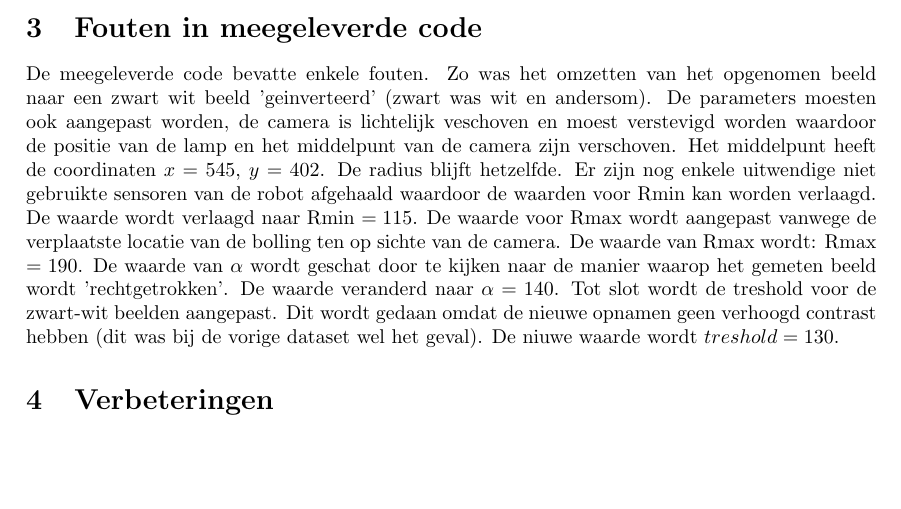
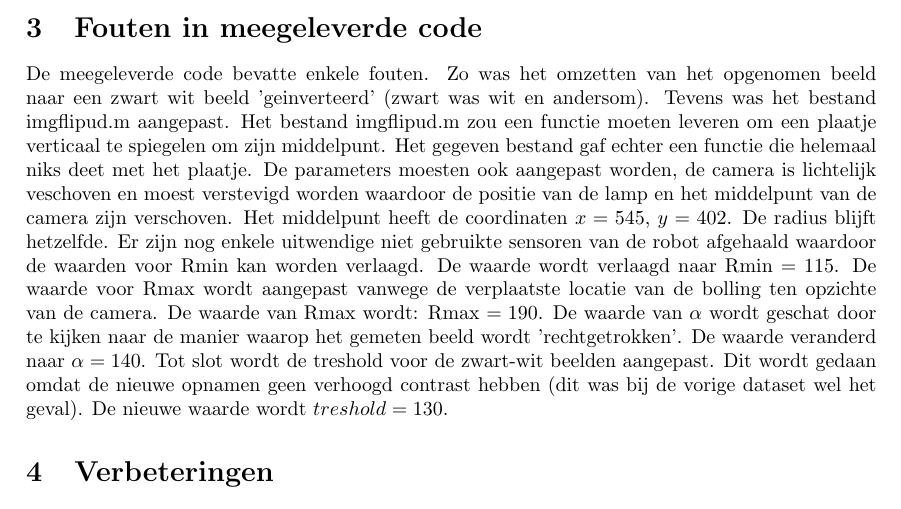
Before and after one commit to TomPeerdeman/AutonomeMobieleRobots, a LaTeX document (labreports/AMR3/AMR3.tex): part of page 2 of 2, cut so that both start at the same text, the shorter picture padded with empty space. Compiled offline with pdfLaTeX.

Commit message:
Typo's report

```diff
--- a/labreports/AMR3/AMR3.tex
+++ b/labreports/AMR3/AMR3.tex
@@ -71,9 +71,9 @@ Een autonome mobiele robot moet weten waar in de wereld hij momenteel is. Als er
 
 \section{Fouten in meegeleverde code}
 De meegeleverde code bevatte enkele fouten. Zo was het omzetten van het opgenomen beeld naar een zwart wit beeld 'geinverteerd' (zwart was wit en andersom).
-%imunwrap ook toch? weet de naam vd file niet meer%
-De parameters moesten ook aangepast worden, de camera is lichtelijk veschoven en moest verstevigd worden waardoor de positie van de lamp en het middelpunt van de camera zijn verschoven. Het middelpunt heeft de coordinaten $x = 545$, $y = 402$. De radius blijft hetzelfde. Er zijn nog enkele uitwendige niet gebruikte sensoren van de robot afgehaald waardoor de waarden voor Rmin kan worden verlaagd. De waarde wordt verlaagd naar Rmin $= 115$. De waarde voor Rmax wordt aangepast vanwege de verplaatste locatie van de bolling ten op sichte van de camera. De waarde van Rmax wordt: Rmax $= 190$. De waarde van $\alpha$ wordt geschat door te kijken naar de manier waarop het gemeten beeld wordt 'rechtgetrokken'. De waarde veranderd naar $\alpha = 140$. Tot slot wordt de treshold voor de zwart-wit beelden aangepast. Dit wordt gedaan omdat de nieuwe opnamen geen verhoogd contrast hebben (dit was bij de vorige dataset wel het geval). De niuwe waarde wordt  $treshold = 130$.
-% Note: Getlaserscans bevat onze parameter waarden maar calibratescans bevat ander waarden voor alpha etc. whats up with that%
+Tevens was het bestand imgflipud.m aangepast. Het bestand imgflipud.m zou een functie moeten leveren om een plaatje verticaal te spiegelen om zijn middelpunt. Het gegeven bestand gaf echter een functie die helemaal niks deet met het plaatje.
+De parameters moesten ook aangepast worden, de camera is lichtelijk veschoven en moest verstevigd worden waardoor de positie van de lamp en het middelpunt van de camera zijn verschoven. Het middelpunt heeft de coordinaten $x = 545$, $y = 402$. De radius blijft hetzelfde. Er zijn nog enkele uitwendige niet gebruikte sensoren van de robot afgehaald waardoor de waarden voor Rmin kan worden verlaagd. De waarde wordt verlaagd naar Rmin $= 115$. De waarde voor Rmax wordt aangepast vanwege de verplaatste locatie van de bolling ten opzichte van de camera. De waarde van Rmax wordt: Rmax $= 190$. De waarde van $\alpha$ wordt geschat door te kijken naar de manier waarop het gemeten beeld wordt 'rechtgetrokken'. De waarde veranderd naar $\alpha = 140$. Tot slot wordt de treshold voor de zwart-wit beelden aangepast. Dit wordt gedaan omdat de nieuwe opnamen geen verhoogd contrast hebben (dit was bij de vorige dataset wel het geval). De nieuwe waarde wordt  $treshold = 130$.
+% Note: Getlaserscans bevat onze parameter waarden maar calibratescans bevat ander waarden voor alpha etc. whats up with that ==> we hebben nooit de calibratie gebruikt%
 
 \section{Verbeteringen}
 Momenteel worden blobs gedetecteerd die niet per se altijd in de wereld aanwezig zijn. Denk aan mensen die in de Training set als blob zijn gedetecteerd, die hoeven niet de hele tijd op dezelfde locatie te blijven staan.
```
